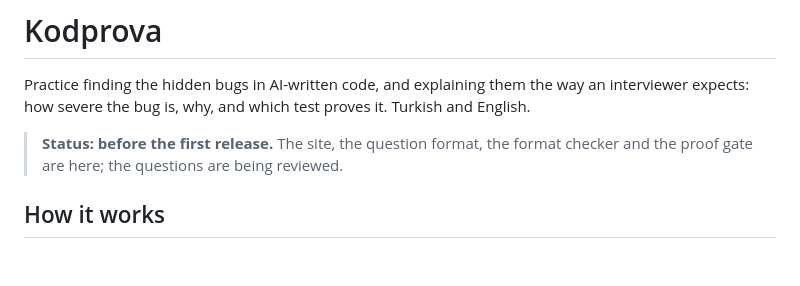
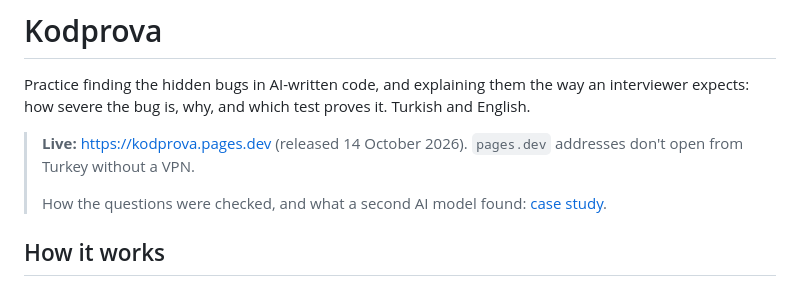
Before and after one commit to irmaliyusuff/kodprova, a Markdown page: README.md, the part around the change. GitHub-like rendering; blank space fills up the shorter version.

```diff
--- a/README.md
+++ b/README.md
@@ -3,8 +3,10 @@
 Practice finding the hidden bugs in AI-written code, and explaining them the way an interviewer
 expects: how severe the bug is, why, and which test proves it. Turkish and English.
 
-> **Status: before the first release.** The site, the question format, the format checker and
-> the proof gate are here; the questions are being reviewed.
+> **Live:** https://kodprova.pages.dev (released 14 October 2026).
+> `pages.dev` addresses don't open from Turkey without a VPN.
+>
+> How the questions were checked, and what a second AI model found: [case study](CASE_STUDY.md).
 
 ## How it works
 
```
Also changed, not shown: CASE_STUDY.md (added, +62 -0 lines).
